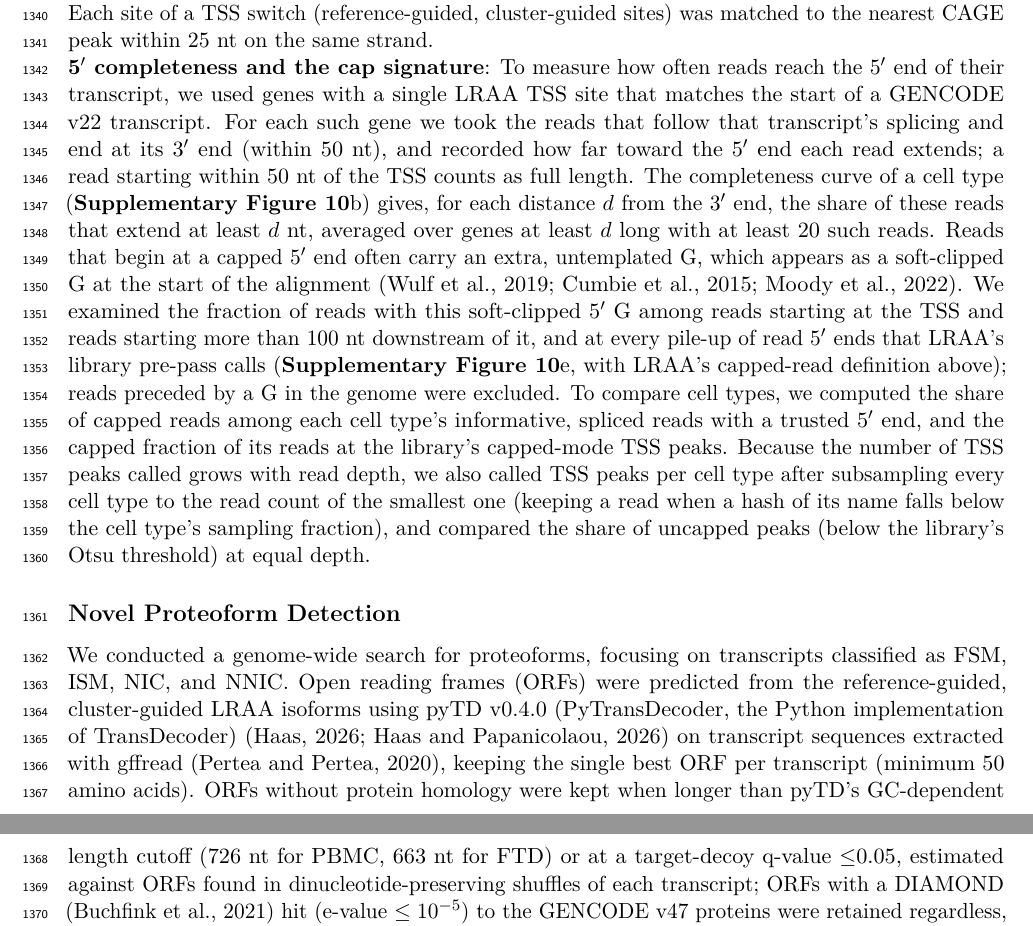
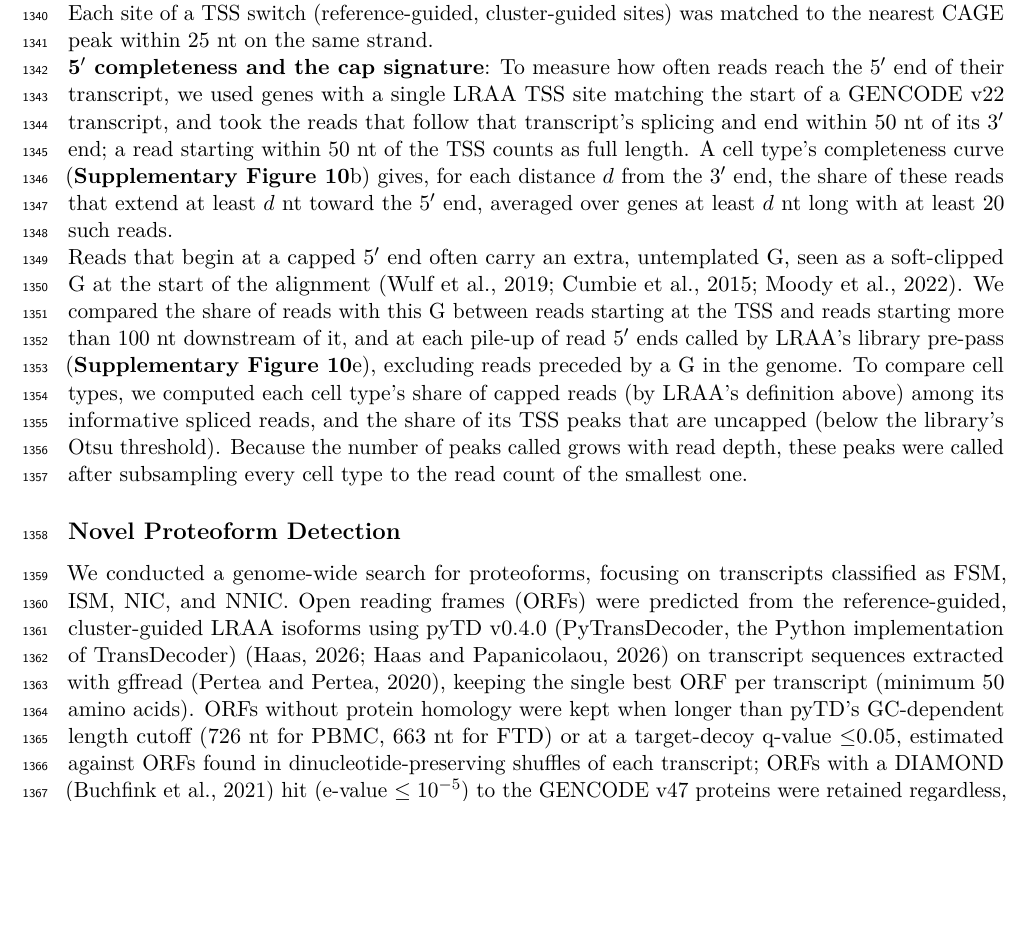
Before and after one commit to MethodsDev/LRAA-paper-LaTeX, a LaTeX document (main.tex, which reads sections/methods.tex): two parts of pages 40 and 41 of 74 before the commit and part of page 40 of 74 after it, the two joined at a grey line, cut so that both start at the same text, the shorter picture padded with empty space. Compiled offline with pdfLaTeX.

Commit message:
Methods: tighten 5' completeness and cap signature
Co-Authored-By: Claude Opus 5.5 <noreply@anthropic.com>

```diff
--- a/sections/methods.tex
+++ b/sections/methods.tex
@@ -249,7 +249,9 @@ Significant genes were then compared between each pair of clusters on that pair'
 
 \textbf{TSS and PolyA site validation:} LRAA's de novo TSS and PolyA sites (pseudobulk and cluster-guided runs, splice-pattern collapsed) were compared with FANTOM5 CAGE peaks (hg38) \citep{forrest2014} and PolyASite~2.0 clusters (GRCh38) \citep{herrmann2020} with \texttt{bedtools closest} \citep{quinlan2010} on the same strand; a site agreed when it lay inside a peak or cluster. The same sites placed at random within the LRAA transcript spans (\texttt{bedtools shuffle}) gave the agreement expected by chance. Each site of a TSS switch (reference-guided, cluster-guided sites) was matched to the nearest CAGE peak within 25 nt on the same strand.
 
-\textbf{5\p{} completeness and the cap signature}: To measure how often reads reach the 5\p{} end of their transcript, we used genes with a single LRAA TSS site that matches the start of a GENCODE v22 transcript. For each such gene we took the reads that follow that transcript's splicing and end at its 3\p{} end (within 50 nt), and recorded how far toward the 5\p{} end each read extends; a read starting within 50 nt of the TSS counts as full length. The completeness curve of a cell type (\textbf{Supplementary Figure~\ref{sfig:tss5prime}}b) gives, for each distance $d$ from the 3\p{} end, the share of these reads that extend at least $d$ nt, averaged over genes at least $d$ long with at least 20 such reads. Reads that begin at a capped 5\p{} end often carry an extra, untemplated G, which appears as a soft-clipped G at the start of the alignment \citep{wulf2019, cumbie2015, moody2022}. We examined the fraction of reads with this soft-clipped 5\p{} G among reads starting at the TSS and reads starting more than 100 nt downstream of it, and at every pile-up of read 5\p{} ends that LRAA's library pre-pass calls (\textbf{Supplementary Figure~\ref{sfig:tss5prime}}e, with LRAA's capped-read definition above); reads preceded by a G in the genome were excluded. To compare cell types, we computed the share of capped reads among each cell type's informative, spliced reads with a trusted 5\p{} end, and the capped fraction of its reads at the library's capped-mode TSS peaks. Because the number of TSS peaks called grows with read depth, we also called TSS peaks per cell type after subsampling every cell type to the read count of the smallest one (keeping a read when a hash of its name falls below the cell type's sampling fraction), and compared the share of uncapped peaks (below the library's Otsu threshold) at equal depth.
+\textbf{5\p{} completeness and the cap signature}: To measure how often reads reach the 5\p{} end of their transcript, we used genes with a single LRAA TSS site matching the start of a GENCODE v22 transcript, and took the reads that follow that transcript's splicing and end within 50 nt of its 3\p{} end; a read starting within 50 nt of the TSS counts as full length. A cell type's completeness curve (\textbf{Supplementary Figure~\ref{sfig:tss5prime}}b) gives, for each distance $d$ from the 3\p{} end, the share of these reads that extend at least $d$ nt toward the 5\p{} end, averaged over genes at least $d$ nt long with at least 20 such reads.
+
+Reads that begin at a capped 5\p{} end often carry an extra, untemplated G, seen as a soft-clipped G at the start of the alignment \citep{wulf2019, cumbie2015, moody2022}. We compared the share of reads with this G between reads starting at the TSS and reads starting more than 100 nt downstream of it, and at each pile-up of read 5\p{} ends called by LRAA's library pre-pass (\textbf{Supplementary Figure~\ref{sfig:tss5prime}}e), excluding reads preceded by a G in the genome. To compare cell types, we computed each cell type's share of capped reads (by LRAA's definition above) among its informative spliced reads, and the share of its TSS peaks that are uncapped (below the library's Otsu threshold). Because the number of peaks called grows with read depth, these peaks were called after subsampling every cell type to the read count of the smallest one.
 
 
 \subsection{Novel Proteoform Detection}\label{novel-proteoform-detection}
```
